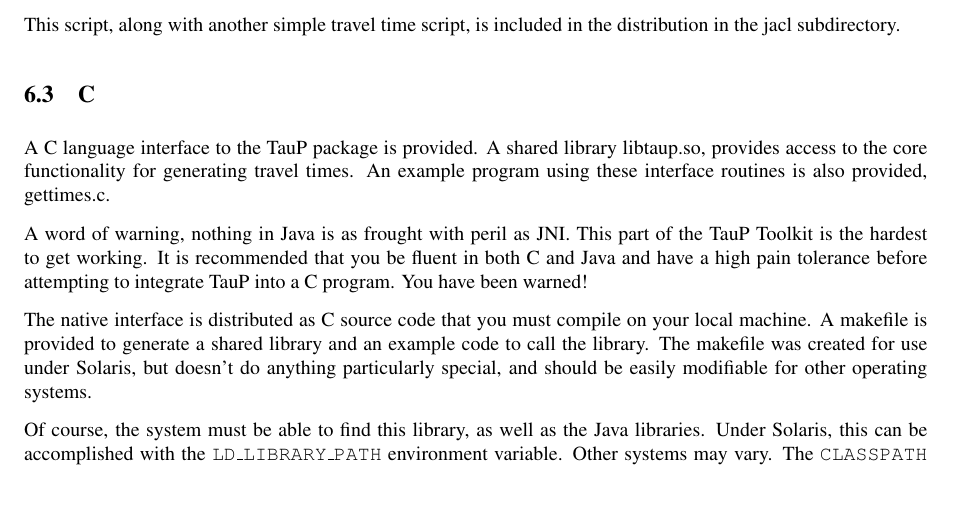
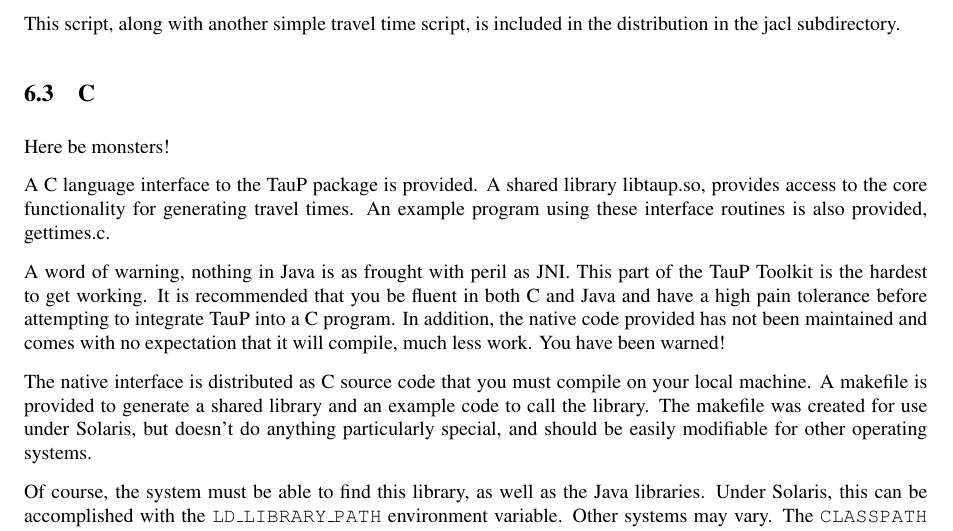
Before and after one commit to crotwell/TauP, a LaTeX document (latex/taup.tex, which reads latex/programming.tex): part of page 28 of 36, cut so that both start at the same text, the shorter picture padded with empty space. Compiled offline with pdfLaTeX.

Commit message:
add scarier warning for native C code
--HG--
branch : TauP

```diff
--- a/latex/programming.tex
+++ b/latex/programming.tex
@@ -223,6 +223,8 @@
 
 \subsection{C}
 
+Here be monsters!
+
 A C language interface to the TauP package is provided. A shared library
 libtaup.so, provides access to the core functionality for generating travel
 times. An example program using these interface routines is also provided,
@@ -230,7 +232,9 @@
 
 A word of warning, nothing in Java is as frought with peril as JNI. This part of the TauP Toolkit is the hardest to get working. It is recommended that you be
 fluent in both C and Java and have a high pain tolerance before attempting to
-integrate TauP into a C program. You have been warned!
+integrate TauP into a C program. In addition, the native code provided has not
+been maintained and comes with no expectation that it will compile, much less work.
+ You have been warned!
 
 
 The native interface is distributed as C source code that you must compile
```
